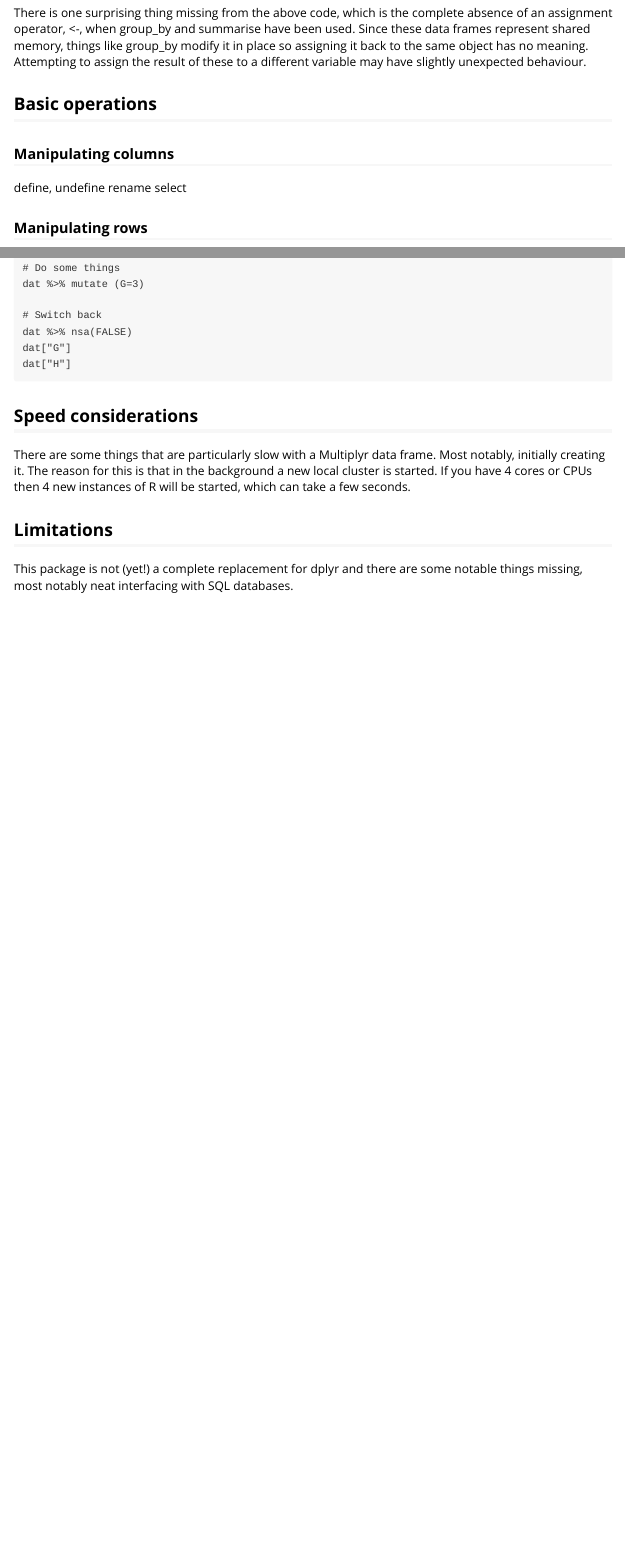
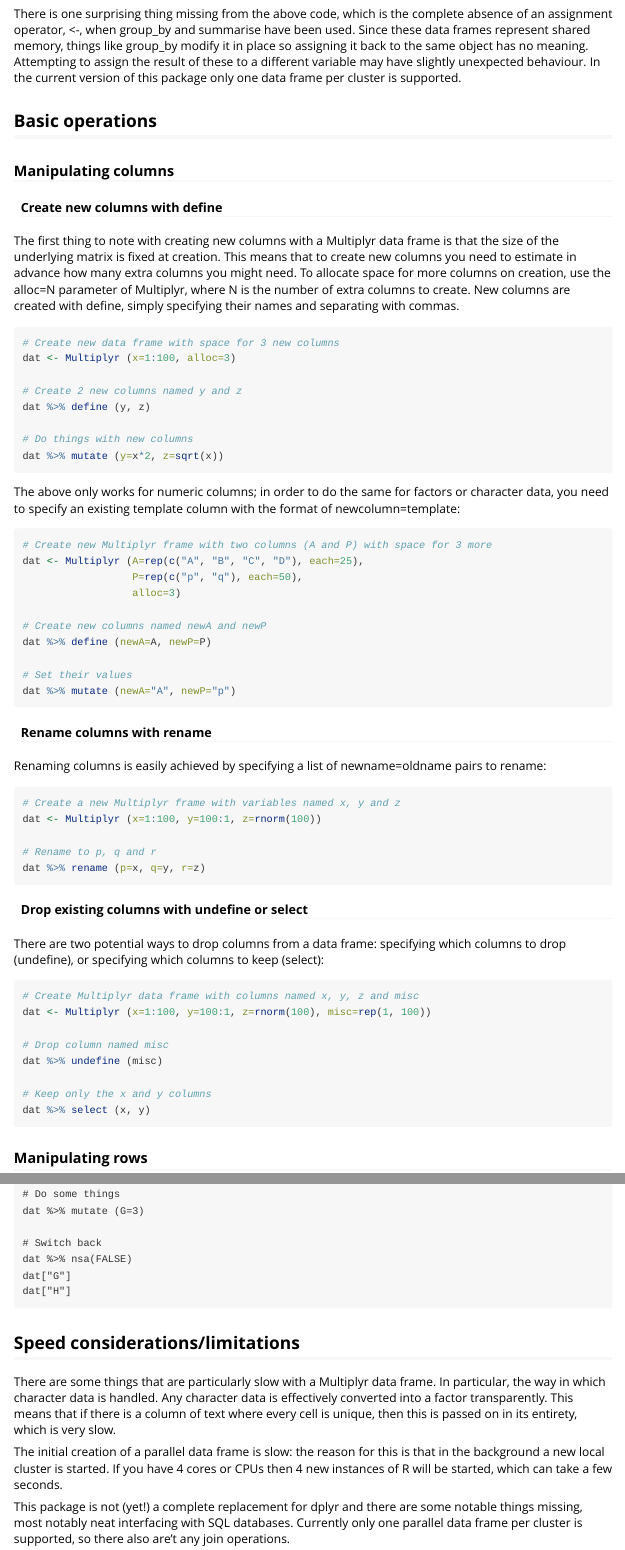
Before and after one commit to jeblundell/multiplyr, an R Markdown document (vignettes/basics.Rmd): the page in a window 1100 px wide, from 490 px down before the commit and from 500 px down after it, so that both start at the same text, and a second part further down, joined at a grey line. Rendered offline with R 4.5, knitr and Pandoc, with nearby package versions.

Commit message:
basics vignette: Column manipulations+tweaks

````diff
--- a/vignettes/basics.Rmd
+++ b/vignettes/basics.Rmd
@@ -24,26 +32,86 @@ dat %>% group_by (G)
 dat %>% summarise (N = length(x))
 ```
 
-To those unfamiliar with dplyr: this package makes heavy use of the
-%>% operator, which allows several operations to be chained
-together. dat %>% ... results in ... being applied to
-the data frame called dat.
+To those unfamiliar with dplyr: this package makes heavy use of the %>%
+operator, which allows several operations to be chained together.
+dat %>% ... results in ... being applied to the data frame called dat.
 
 ## Multiplyr is a reference class
 
 There is one surprising thing missing from the above code, which is the
-complete absence of an assignment operator, <-, when
-group_by and summarise have been used. Since these data
-frames represent shared memory, things like group_by modify it
-in place so assigning it back to the same object has no meaning.
-Attempting to assign the result of these to a different variable may have
-slightly unexpected behaviour.
+complete absence of an assignment operator, <-, when group_by and
+summarise have been used. Since these data frames represent shared memory,
+things like group_by modify it in place so assigning it back to the same
+object has no meaning. Attempting to assign the result of these to a different
+variable may have slightly unexpected behaviour. In the current version of this
+package only one data frame per cluster is supported.
 
 ## Basic operations
 ### Manipulating columns
-define, undefine
-rename
-select
+#### Create new columns with define
+
+The first thing to note with creating new columns with a Multiplyr data frame
+is that the size of the underlying matrix is fixed at creation. This means
+that to create new columns you need to estimate in advance how many extra
+columns you might need. To allocate space for more columns on creation,
+use the alloc=N parameter of Multiplyr, where N is the number of extra columns
+to create. New columns are created with define, simply specifying their names
+and separating with commas.
+
+```r
+# Create new data frame with space for 3 new columns
+dat <- Multiplyr (x=1:100, alloc=3)
+
+# Create 2 new columns named y and z
+dat %>% define (y, z)
+
+# Do things with new columns
+dat %>% mutate (y=x*2, z=sqrt(x))
+```
+
+The above only works for numeric columns; in order to do the same for factors
+or character data, you need to specify an existing template column with the
+format of newcolumn=template:
+
+```r
+# Create new Multiplyr frame with two columns (A and P) with space for 3 more
+dat <- Multiplyr (A=rep(c("A", "B", "C", "D"), each=25),
+                  P=rep(c("p", "q"), each=50),
+                  alloc=3)
+
+# Create new columns named newA and newP
+dat %>% define (newA=A, newP=P)
+
+# Set their values
+dat %>% mutate (newA="A", newP="p")
+```
+
+#### Rename columns with rename
+Renaming columns is easily achieved by specifying a list of newname=oldname
+pairs to rename:
+
+```r
+# Create a new Multiplyr frame with variables named x, y and z
+dat <- Multiplyr (x=1:100, y=100:1, z=rnorm(100))
+
+# Rename to p, q and r
+dat %>% rename (p=x, q=y, r=z)
+```
+
+#### Drop existing columns with undefine or select
+There are two potential ways to drop columns from a data frame: specifying
+which columns to drop (undefine), or specifying which columns to keep (select):
+
+```r
+# Create Multiplyr data frame with columns named x, y, z and misc
+dat <- Multiplyr (x=1:100, y=100:1, z=rnorm(100), misc=rep(1, 100))
+
+# Drop column named misc
+dat %>% undefine (misc)
+
+# Keep only the x and y columns
+dat %>% select (x, y)
+```
 
 ### Manipulating rows
 filter
@@ -101,16 +169,20 @@ dat["G"]
 dat["H"]
 ```
 
-## Speed considerations
+## Speed considerations/limitations
 
 There are some things that are particularly slow with a Multiplyr data
-frame. Most notably, initially creating it. The reason for this is that
-in the background a new local cluster is started. If you have 4 cores or
+frame. In particular, the way in which character data is handled. Any
+character data is effectively converted into a factor transparently. This means
+that if there is a column of text where every cell is unique, then this is
+passed on in its entirety, which is very slow.
+
+The initial creation of a parallel data frame is slow: the reason for this is
+that in the background a new local cluster is started. If you have 4 cores or
 CPUs then 4 new instances of R will be started, which can take a few
 seconds.
 
-## Limitations
-
 This package is not (yet!) a complete replacement for dplyr and there are
 some notable things missing, most notably neat interfacing with SQL
-databases.
+databases. Currently only one parallel data frame per cluster is supported, so
+there also are't any join operations.
````
Also changed, not shown: vignettes/basics.Rmd (10 more changed lines).
